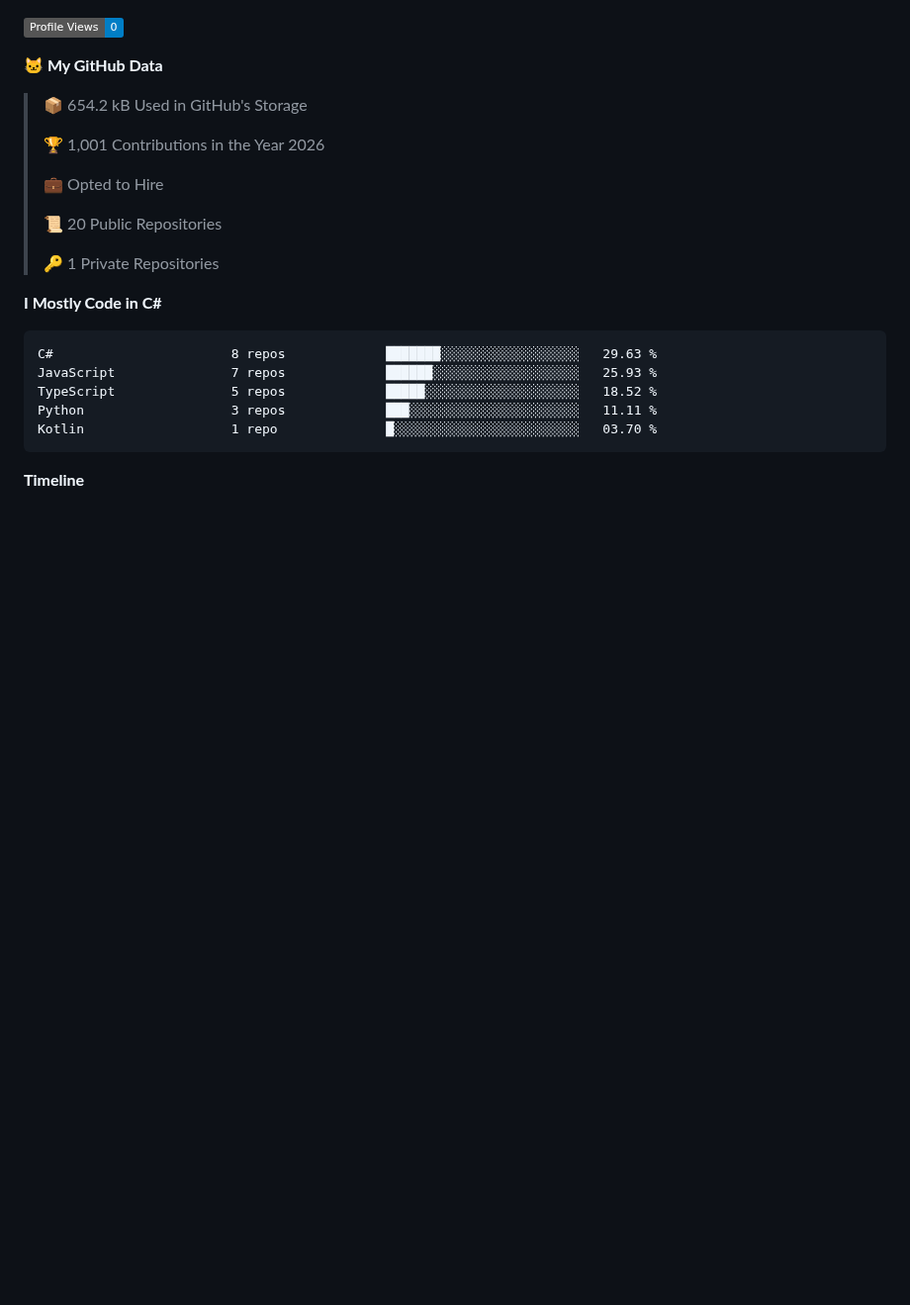
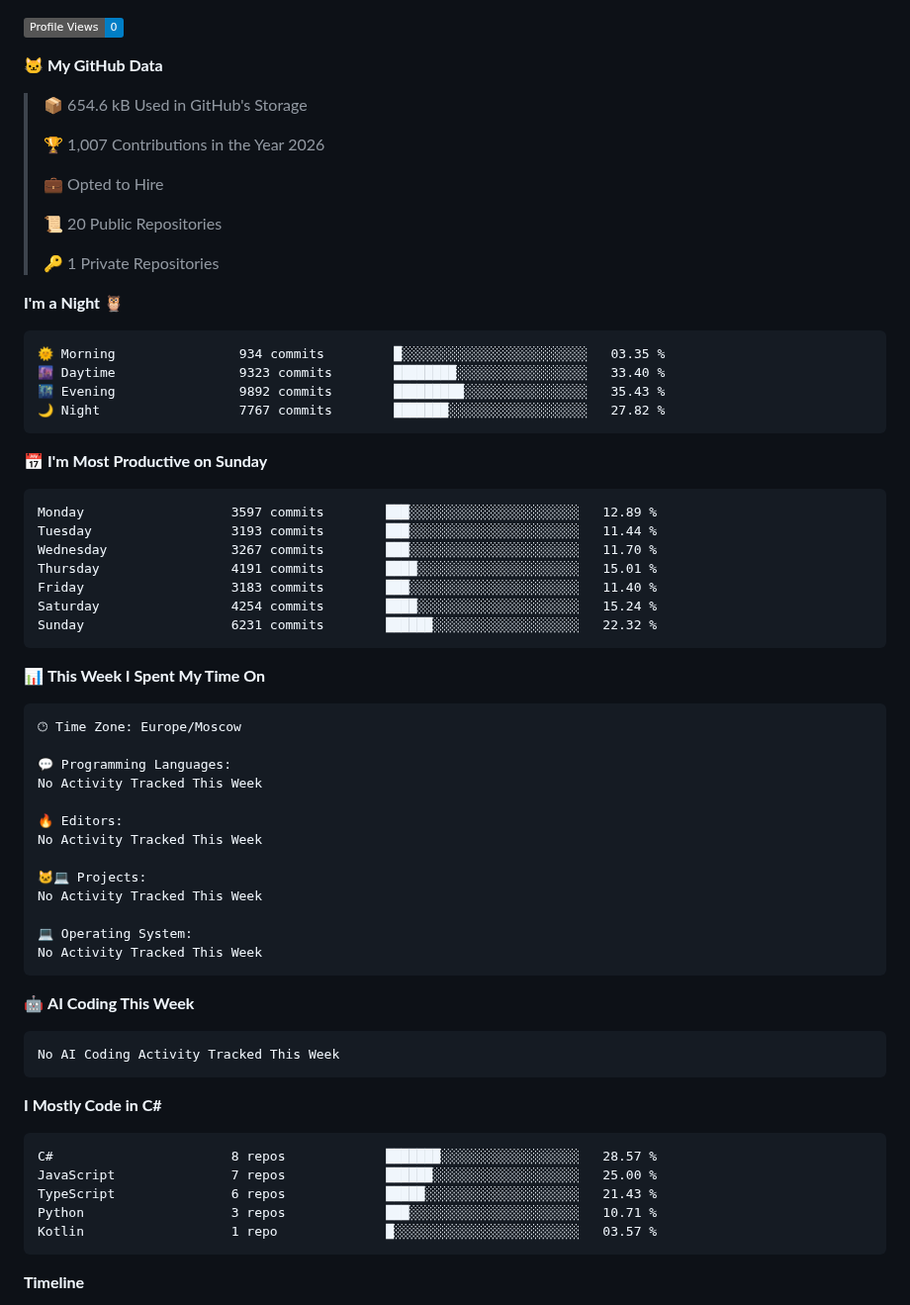
Before and after one commit to Kramarich0/Kramarich0, a Markdown page: README.md, the part around one of its changes. Shown at 99% size. Rendered like a GitHub page; badges without logos; blank space fills up the shorter version.

Commit message:
Updated with Dev Metrics

````diff
--- a/README.md
+++ b/README.md
@@ -9,9 +13,9 @@
 
 **🐱 My GitHub Data**
 
-> 📦 654.2 kB Used in GitHub's Storage
+> 📦 654.6 kB Used in GitHub's Storage
  >
-> 🏆 1,001 Contributions in the Year 2026
+> 🏆 1,007 Contributions in the Year 2026
  >
 > 💼 Opted to Hire
  >
@@ -19,14 +23,59 @@
  >
 > 🔑 1 Private Repositories
  >
+**I'm a Night 🦉**
+
+```text
+🌞 Morning                934 commits         █░░░░░░░░░░░░░░░░░░░░░░░░   03.35 %
+🌆 Daytime                9323 commits        ████████░░░░░░░░░░░░░░░░░   33.40 %
+🌃 Evening                9892 commits        █████████░░░░░░░░░░░░░░░░   35.43 %
+🌙 Night                  7767 commits        ███████░░░░░░░░░░░░░░░░░░   27.82 %
+```
+📅 **I'm Most Productive on Sunday**
+
+```text
+Monday                   3597 commits        ███░░░░░░░░░░░░░░░░░░░░░░   12.89 %
+Tuesday                  3193 commits        ███░░░░░░░░░░░░░░░░░░░░░░   11.44 %
+Wednesday                3267 commits        ███░░░░░░░░░░░░░░░░░░░░░░   11.70 %
+Thursday                 4191 commits        ████░░░░░░░░░░░░░░░░░░░░░   15.01 %
+Friday                   3183 commits        ███░░░░░░░░░░░░░░░░░░░░░░   11.40 %
+Saturday                 4254 commits        ████░░░░░░░░░░░░░░░░░░░░░   15.24 %
+Sunday                   6231 commits        ██████░░░░░░░░░░░░░░░░░░░   22.32 %
+```
+
+
+📊 **This Week I Spent My Time On**
+
+```text
+🕑︎ Time Zone: Europe/Moscow
+
+💬 Programming Languages:
+No Activity Tracked This Week
+
+🔥 Editors:
+No Activity Tracked This Week
+
+🐱‍💻 Projects:
+No Activity Tracked This Week
+
+💻 Operating System:
+No Activity Tracked This Week
+```
+
+🤖 **AI Coding This Week**
+
+```text
+No AI Coding Activity Tracked This Week
+```
+
 **I Mostly Code in C#**
 
 ```text
-C#                       8 repos             ███████░░░░░░░░░░░░░░░░░░   29.63 %
-JavaScript               7 repos             ██████░░░░░░░░░░░░░░░░░░░   25.93 %
-TypeScript               5 repos             █████░░░░░░░░░░░░░░░░░░░░   18.52 %
-Python                   3 repos             ███░░░░░░░░░░░░░░░░░░░░░░   11.11 %
-Kotlin                   1 repo              █░░░░░░░░░░░░░░░░░░░░░░░░   03.70 %
+C#                       8 repos             ███████░░░░░░░░░░░░░░░░░░   28.57 %
+JavaScript               7 repos             ██████░░░░░░░░░░░░░░░░░░░   25.00 %
+TypeScript               6 repos             █████░░░░░░░░░░░░░░░░░░░░   21.43 %
+Python                   3 repos             ███░░░░░░░░░░░░░░░░░░░░░░   10.71 %
+Kotlin                   1 repo              █░░░░░░░░░░░░░░░░░░░░░░░░   03.57 %
 ```
 
 
````
Also changed, not shown: other parts of README.md (+5 -1 lines), assets/bar_graph.png.
